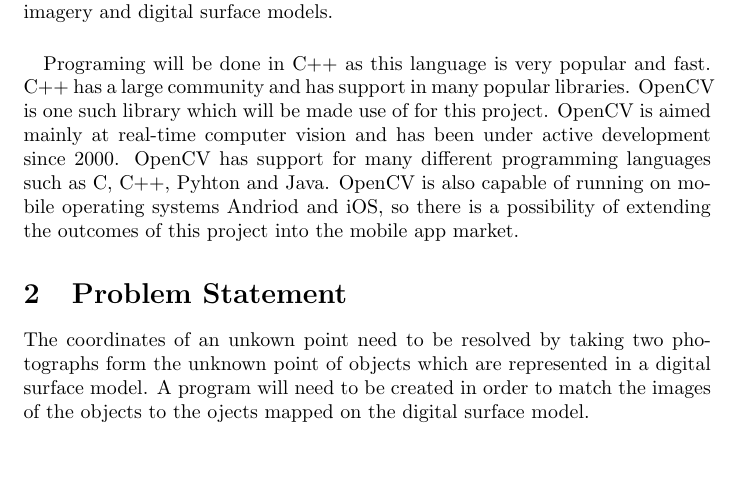
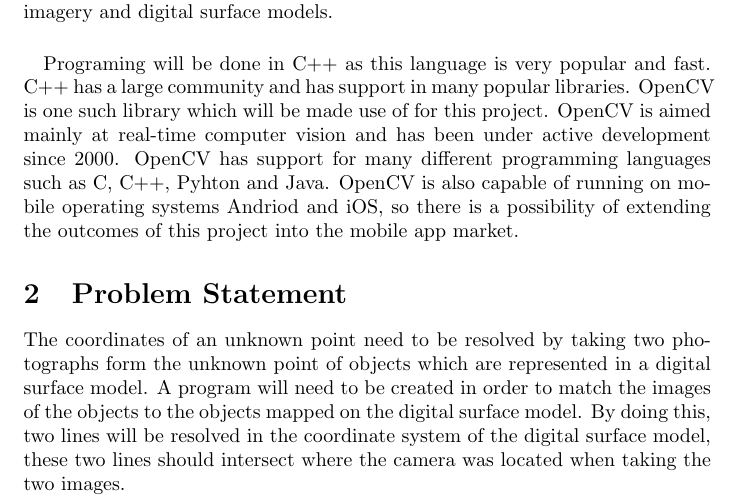
Before and after one commit to jasrusable/thesis, a LaTeX document (Proposal/main.tex): part of page 3 of 4, cut so that both start at the same text, the shorter picture padded with empty space. Compiled offline with pdfLaTeX.

Commit message:
add more

```diff
--- a/Proposal/main.tex
+++ b/Proposal/main.tex
@@ -31,7 +31,7 @@ The purpose of this project is to try to resolve the position of a camera by com
 Programing will be done in C++ as this language is very popular and fast. C++ has a large community and has support in many popular libraries. OpenCV is one such library which will be made use of for this project. OpenCV is aimed mainly at real-time computer vision and has been under active development since 2000. OpenCV has support for many different programming languages such as C, C++, Pyhton and Java. OpenCV is also capable of running on mobile operating systems Andriod and iOS, so there is a possibility of extending the outcomes of this project into the mobile app market.
 
 \section{Problem Statement}
-The coordinates of an unkown point need to be resolved by taking two photographs form the unknown point of objects which are represented in a digital surface model. A program will need to be created in order to match the images of the objects to the ojects mapped on the digital surface model.
+The coordinates of an unknown point need to be resolved by taking two photographs form the unknown point of objects which are represented in a digital surface model. A program will need to be created in order to match the images of the objects to the objects mapped on the digital surface model. By doing this, two lines will be resolved in the coordinate system of the digital surface model, these two lines should intersect where the camera was located when taking the two images.
 
 \section{Objectives}
 
```
